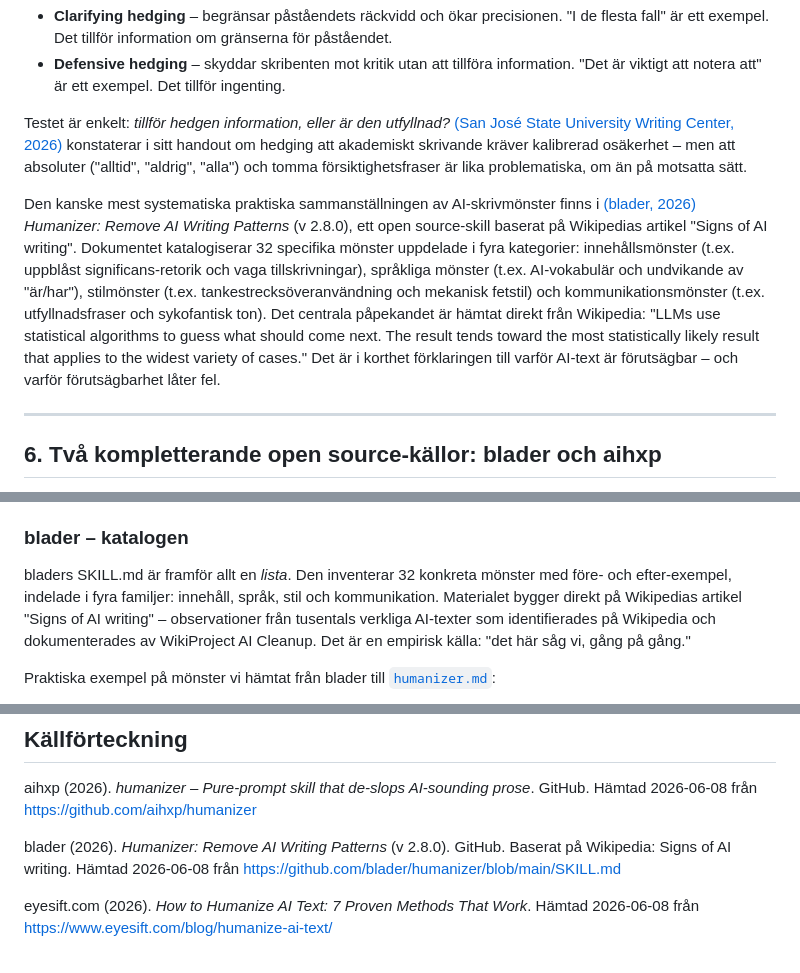
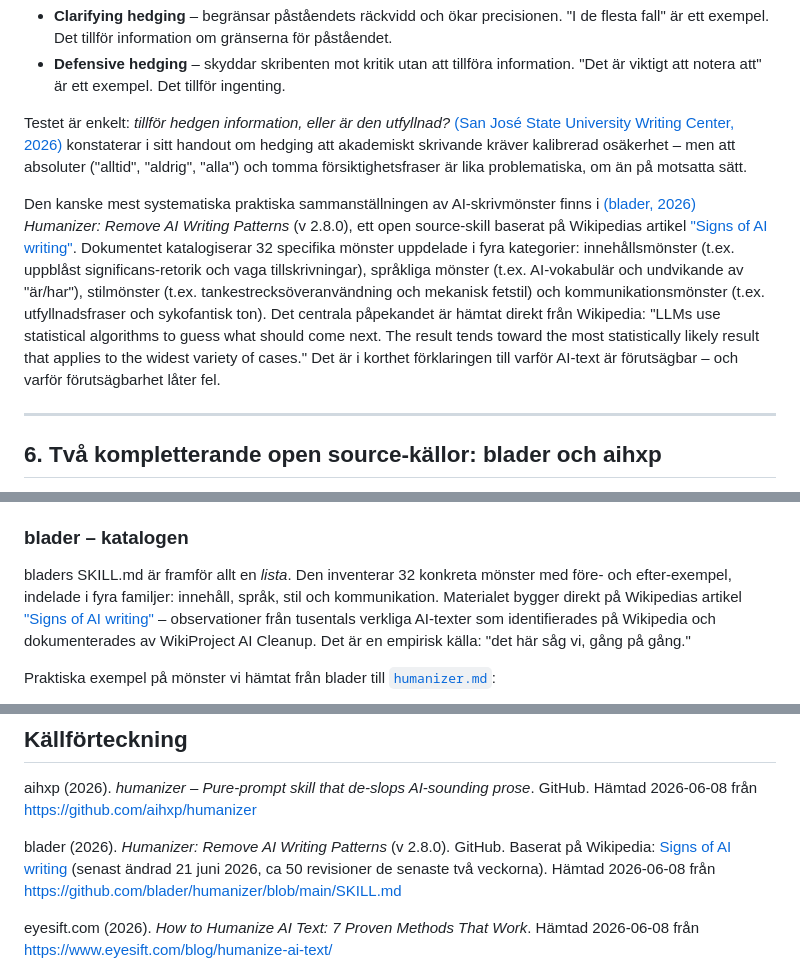
Before and after one commit to kentlundgren/Ekonomi, a Markdown page: skills/humanizer_ton/humanizer_bakgrund.md, 3 parts joined by grey strips. Rendered like a GitHub page.

Commit message:
Uppdatera humanizer_bakgrund.md med förbättrade referenser till Wikipedia-artikeln "Signs of AI writing". Justera länkar och citat för att öka tydligheten och ge mer kontext kring AI-skrivmönster. Förbättra läsbarheten genom att inkludera relevanta detaljer om artikeln och dess innehåll.

```diff
--- a/skills/humanizer_ton/humanizer_bakgrund.md
+++ b/skills/humanizer_ton/humanizer_bakgrund.md
@@ -72,7 +72,7 @@ Ja. Det finns verktyg som mäter dessa egenskaper direkt på en given text. Det
 
 Testet är enkelt: *tillför hedgen information, eller är den utfyllnad?* [(San José State University Writing Center, 2026)](https://www.sjsu.edu/writingcenter/docs/handouts/Hedging-Softening-Distance.pdf) konstaterar i sitt handout om hedging att akademiskt skrivande kräver kalibrerad osäkerhet – men att absoluter ("alltid", "aldrig", "alla") och tomma försiktighetsfraser är lika problematiska, om än på motsatta sätt.
 
-Den kanske mest systematiska praktiska sammanställningen av AI-skrivmönster finns i [(blader, 2026)](https://github.com/blader/humanizer/blob/main/SKILL.md) *Humanizer: Remove AI Writing Patterns* (v 2.8.0), ett open source-skill baserat på Wikipedias artikel "Signs of AI writing". Dokumentet katalogiserar 32 specifika mönster uppdelade i fyra kategorier: innehållsmönster (t.ex. uppblåst significans-retorik och vaga tillskrivningar), språkliga mönster (t.ex. AI-vokabulär och undvikande av "är/har"), stilmönster (t.ex. tankestrecksöveranvändning och mekanisk fetstil) och kommunikationsmönster (t.ex. utfyllnadsfraser och sykofantisk ton). Det centrala påpekandet är hämtat direkt från Wikipedia: "LLMs use statistical algorithms to guess what should come next. The result tends toward the most statistically likely result that applies to the widest variety of cases." Det är i korthet förklaringen till varför AI-text är förutsägbar – och varför förutsägbarhet låter fel.
+Den kanske mest systematiska praktiska sammanställningen av AI-skrivmönster finns i [(blader, 2026)](https://github.com/blader/humanizer/blob/main/SKILL.md) *Humanizer: Remove AI Writing Patterns* (v 2.8.0), ett open source-skill baserat på Wikipedias artikel ["Signs of AI writing"](https://en.wikipedia.org/wiki/Wikipedia:Signs_of_AI_writing "Wikipedias artikel om igenkännbara mönster i AI-genererad text, dokumenterade av WikiProject AI Cleanup. Täcker innehålls-, språk-, stil- och kommunikationsmönster. Senast ändrad: 21 juni 2026 – aktivt underhållen med ca 3–4 redigeringar per dag i juni 2026."). Dokumentet katalogiserar 32 specifika mönster uppdelade i fyra kategorier: innehållsmönster (t.ex. uppblåst significans-retorik och vaga tillskrivningar), språkliga mönster (t.ex. AI-vokabulär och undvikande av "är/har"), stilmönster (t.ex. tankestrecksöveranvändning och mekanisk fetstil) och kommunikationsmönster (t.ex. utfyllnadsfraser och sykofantisk ton). Det centrala påpekandet är hämtat direkt från Wikipedia: "LLMs use statistical algorithms to guess what should come next. The result tends toward the most statistically likely result that applies to the widest variety of cases." Det är i korthet förklaringen till varför AI-text är förutsägbar – och varför förutsägbarhet låter fel.
 
 ---
 
@@ -93,7 +93,7 @@ De kompletterar varandra väl, men på olika sätt.
 
 bladers SKILL.md är framför allt en *lista*. Den inventerar 32 konkreta mönster
 med före- och efter-exempel, indelade i fyra familjer: innehåll, språk, stil och
-kommunikation. Materialet bygger direkt på Wikipedias artikel "Signs of AI writing"
+kommunikation. Materialet bygger direkt på Wikipedias artikel ["Signs of AI writing"](https://en.wikipedia.org/wiki/Wikipedia:Signs_of_AI_writing "Wikipedias artikel om igenkännbara mönster i AI-genererad text, dokumenterade av WikiProject AI Cleanup. Täcker innehålls-, språk-, stil- och kommunikationsmönster. Senast ändrad: 21 juni 2026 – aktivt underhållen med ca 3–4 redigeringar per dag i juni 2026.")
 – observationer från tusentals verkliga AI-texter som identifierades på Wikipedia
 och dokumenterades av WikiProject AI Cleanup. Det är en empirisk källa: "det här
 såg vi, gång på gång."
@@ -182,7 +182,7 @@ Det är i den meningen SKILL.md är tänkt att användas: inte som ett verktyg f
 
 aihxp (2026). *humanizer – Pure-prompt skill that de-slops AI-sounding prose*. GitHub. Hämtad 2026-06-08 från https://github.com/aihxp/humanizer
 
-blader (2026). *Humanizer: Remove AI Writing Patterns* (v 2.8.0). GitHub. Baserat på Wikipedia: Signs of AI writing. Hämtad 2026-06-08 från https://github.com/blader/humanizer/blob/main/SKILL.md
+blader (2026). *Humanizer: Remove AI Writing Patterns* (v 2.8.0). GitHub. Baserat på Wikipedia: [Signs of AI writing](https://en.wikipedia.org/wiki/Wikipedia:Signs_of_AI_writing "Wikipedias artikel om igenkännbara mönster i AI-genererad text, dokumenterade av WikiProject AI Cleanup. Täcker innehålls-, språk-, stil- och kommunikationsmönster. Senast ändrad: 21 juni 2026 – aktivt underhållen med ca 3–4 redigeringar per dag i juni 2026.") (senast ändrad 21 juni 2026, ca 50 revisioner de senaste två veckorna). Hämtad 2026-06-08 från https://github.com/blader/humanizer/blob/main/SKILL.md
 
 eyesift.com (2026). *How to Humanize AI Text: 7 Proven Methods That Work*. Hämtad 2026-06-08 från https://www.eyesift.com/blog/humanize-ai-text/
 
```
